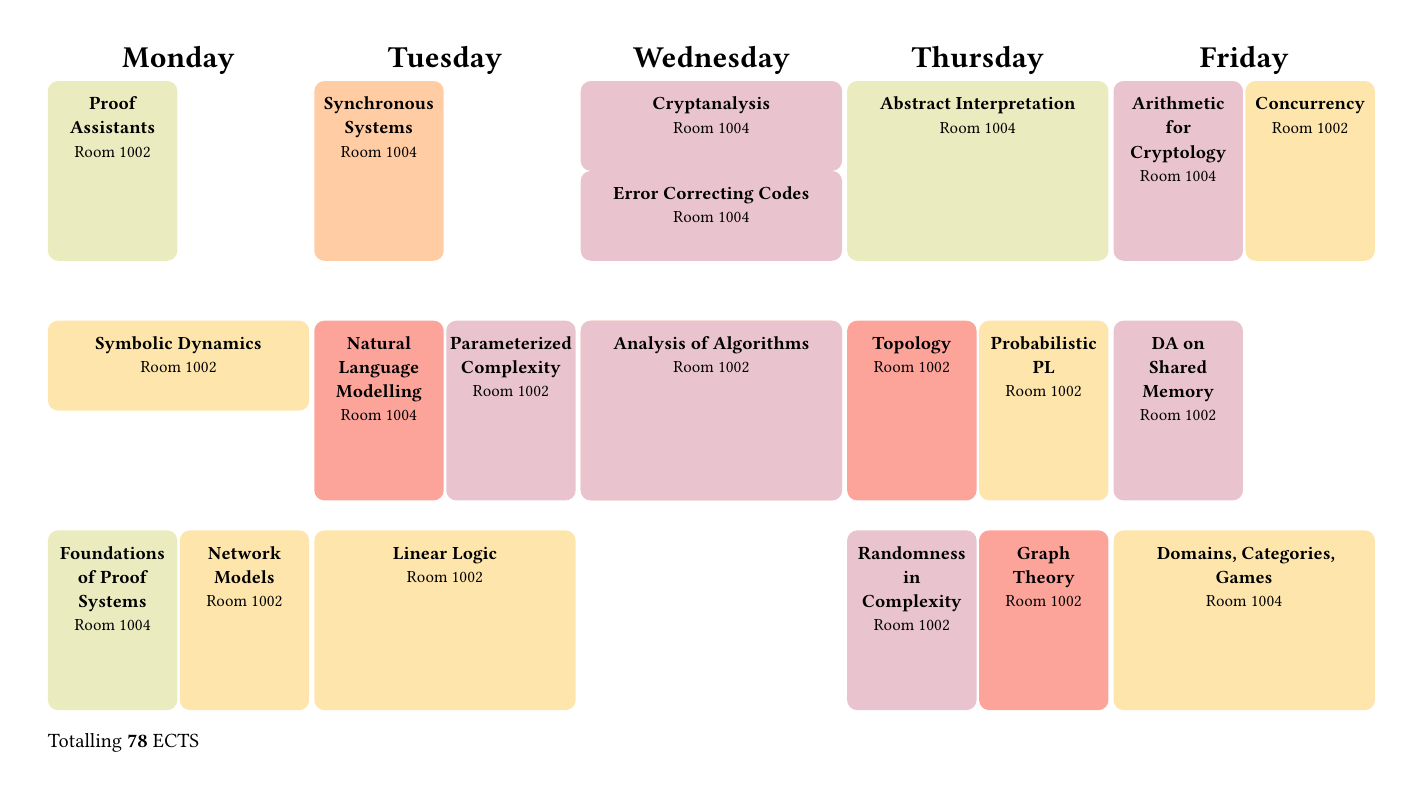
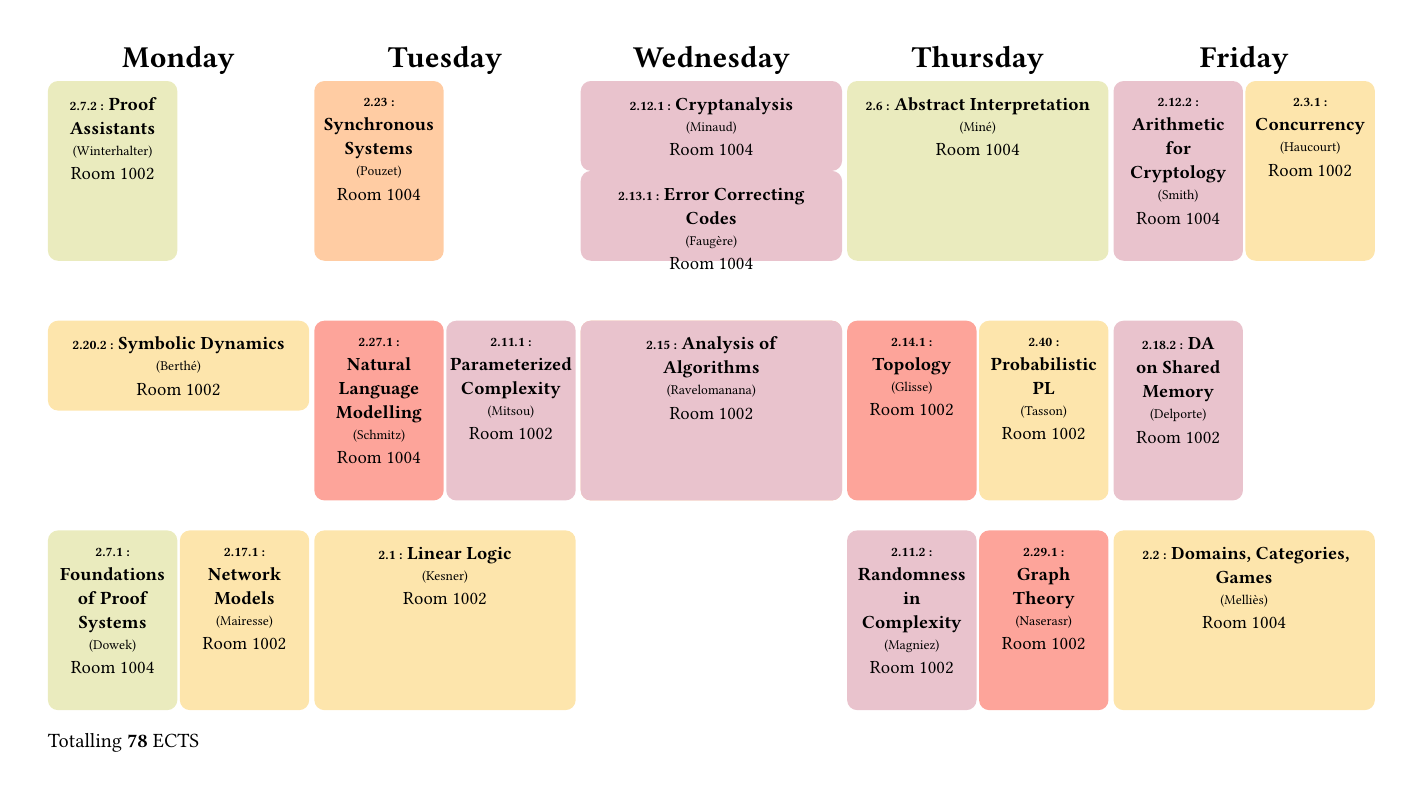
Before and after one commit to Vanille-N/mpri2-edt, a Typst document (demo/1.typ, which reads mpri.typ): the whole page. Compiled offline with Typst 0.15.

Commit message:
include class id and supervisor

```diff
--- a/mpri.typ
+++ b/mpri.typ
@@ -17,46 +19,46 @@
 }
 
 // List of classes
-#let proof_asst = class(verif)[Proof Assistants]
-#let automata_mod = class(logic)[Automata Modelling]
-#let symbolic_dyn = class(logic)[Symbolic Dynamics]
-#let advanced_verif = class(verif)[Technics of Verification]
-#let proof_systems = class(verif)[Foundations of Proof Systems]
-#let algo_wqo = class(verif)[Well Quasi-Order Theory]
-#let network_mod = class(logic)[Network Models]
-#let biochem_prog = class(prog)[Biochemical Programming]
-#let sync_sys = class(prog)[Synchronous Systems]
-#let sec_protocols = class(verif)[Security Protocols]
-#let lang_mod = class(data)[Natural Language Modelling]
-#let graph_mining = class(data)[Graph Mining]
-#let param_compl = class(algos)[Parameterized Complexity]
-#let quantum_crypto = class(algos)[Quantum Cryptography]
-#let linear_logic = class(logic)[Linear Logic]
-#let poly_sys = class(algos)[Polynomial Systems]
-#let cryptanalysis = class(algos)[Cryptanalysis]
-#let error_corr = class(algos)[Error Correcting Codes]
-#let da_networks = class(algos)[DA on Networks]
-#let fp_and_types = class(prog)[FP and Type Systems]
-#let combinatorics = class(algos)[Combinatorics]
-#let analysis_algo = class(algos)[Analysis of Algorithms]
-#let abstract_interp = class(verif)[Abstract Interpretation]
-#let search_heuristics = class(data)[Search Heuristics]
-#let geometric_graphs = class(algos)[Geometric Graphs]
-#let topology = class(data)[Topology]
-#let quantum_info = class(algos)[Quantum Information]
-#let proba_prog = class(logic)[Probabilistic PL]
-#let rand_compl = class(algos)[Randomness in Complexity]
-#let comp_algebra = class(algos)[Computer Algebra]
-#let graph_theory = class(data)[Graph Theory]
-#let arith_crypto = class(algos)[Arithmetic for Cryptology]
-#let concurrency = class(logic)[Concurrency]
-#let uncertainty = class(data)[Alg. and Uncertainty]
-#let proof_of_prog = class(verif)[Proof of Programs]
-#let da_shared = class(algos)[DA on Shared Memory]
-#let game_theory = class(logic)[Game Theory]
-#let categories = class(logic)[Domains, Categories, Games]
-#let algo_verif = class(verif)[Algorithmic Verification]
-#let data_analysis = class(algos)[Data Analysis]
+#let proof_asst = class(verif)[Proof Assistants][2.7.2][Winterhalter]
+#let automata_mod = class(logic)[Automata Modelling][2.16][Picantin]
+#let symbolic_dyn = class(logic)[Symbolic Dynamics][2.20.2][Berthé]
+#let advanced_verif = class(verif)[Technics of Verification][2.8][Bouyer]
+#let proof_systems = class(verif)[Foundations of Proof Systems][2.7.1][Dowek]
+#let algo_wqo = class(verif)[Well Quasi-Order Theory][2.9.1][Finkel]
+#let network_mod = class(logic)[Network Models][2.17.1][Mairesse]
+#let biochem_prog = class(prog)[Biochemical Programming][2.19][Fages]
+#let sync_sys = class(prog)[Synchronous Systems][2.23][Pouzet]
+#let sec_protocols = class(verif)[Security Protocols][2.30][Blanchet]
+#let lang_mod = class(data)[Natural Language Modelling][2.27.1][Schmitz]
+#let graph_mining = class(data)[Graph Mining][2.29.2][Sozio]
+#let param_compl = class(algos)[Parameterized Complexity][2.11.1][Mitsou]
+#let quantum_crypto = class(algos)[Quantum Cryptography][2.34.2][Chailloux]
+#let linear_logic = class(logic)[Linear Logic][2.1][Kesner]
+#let poly_sys = class(algos)[Polynomial Systems][2.13.1][Faugère]
+#let cryptanalysis = class(algos)[Cryptanalysis][2.12.1][Minaud]
+#let error_corr = class(algos)[Error Correcting Codes][2.13.1][Faugère]
+#let da_networks = class(algos)[DA on Networks][2.18.1][Fraigniaud]
+#let fp_and_types = class(prog)[FP and Type Systems][2.4][Pottier]
+#let combinatorics = class(algos)[Combinatorics][2.10][Schaeffer]
+#let analysis_algo = class(algos)[Analysis of Algorithms][2.15][Ravelomanana]
+#let abstract_interp = class(verif)[Abstract Interpretation][2.6][Miné]
+#let search_heuristics = class(data)[Search Heuristics][2.24.2][Doerr]
+#let geometric_graphs = class(algos)[Geometric Graphs][2.38.1][Laplante]
+#let topology = class(data)[Topology][2.14.1][Glisse]
+#let quantum_info = class(algos)[Quantum Information][2.34.1][Laplante]
+#let proba_prog = class(logic)[Probabilistic PL][2.40][Tasson]
+#let rand_compl = class(algos)[Randomness in Complexity][2.11.2][Magniez]
+#let comp_algebra = class(algos)[Computer Algebra][2.22][Chyzak]
+#let graph_theory = class(data)[Graph Theory][2.29.1][Naserasr]
+#let arith_crypto = class(algos)[Arithmetic for Cryptology][2.12.2][Smith]
+#let concurrency = class(logic)[Concurrency][2.3.1][Haucourt]
+#let uncertainty = class(data)[Alg. and Uncertainty][2.24.1][Angelopoulos]
+#let proof_of_prog = class(verif)[Proof of Programs][2.36.1][Marché]
+#let da_shared = class(algos)[DA on Shared Memory][2.18.2][Delporte]
+#let game_theory = class(logic)[Game Theory][2.20.1][Zielonka]
+#let categories = class(logic)[Domains, Categories, Games][2.2][Melliès]
+#let algo_verif = class(verif)[Algorithmic Verification][2.9.2][Bouajjani]
+#let data_analysis = class(algos)[Data Analysis][2.39][Tierny]
 
 #let SemDescr = tt.typedef("SemDescr", tt.array(tt.int))
 #let TimeClass = tt.typedef("TimeClass", tt.struct(
```
Also changed, not shown: edt.typ (+3 -1 lines), mpri.typ (8 more changed lines).
